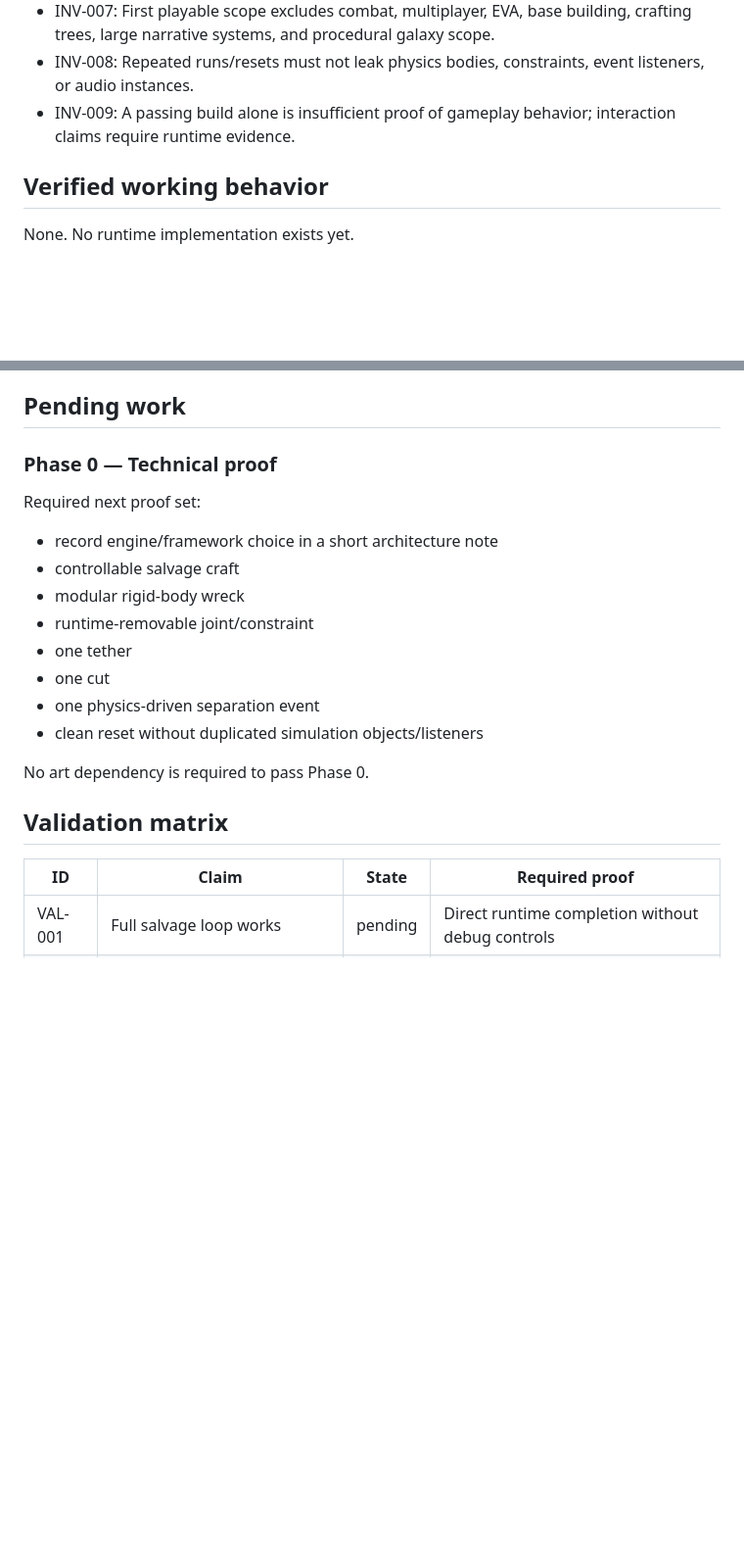
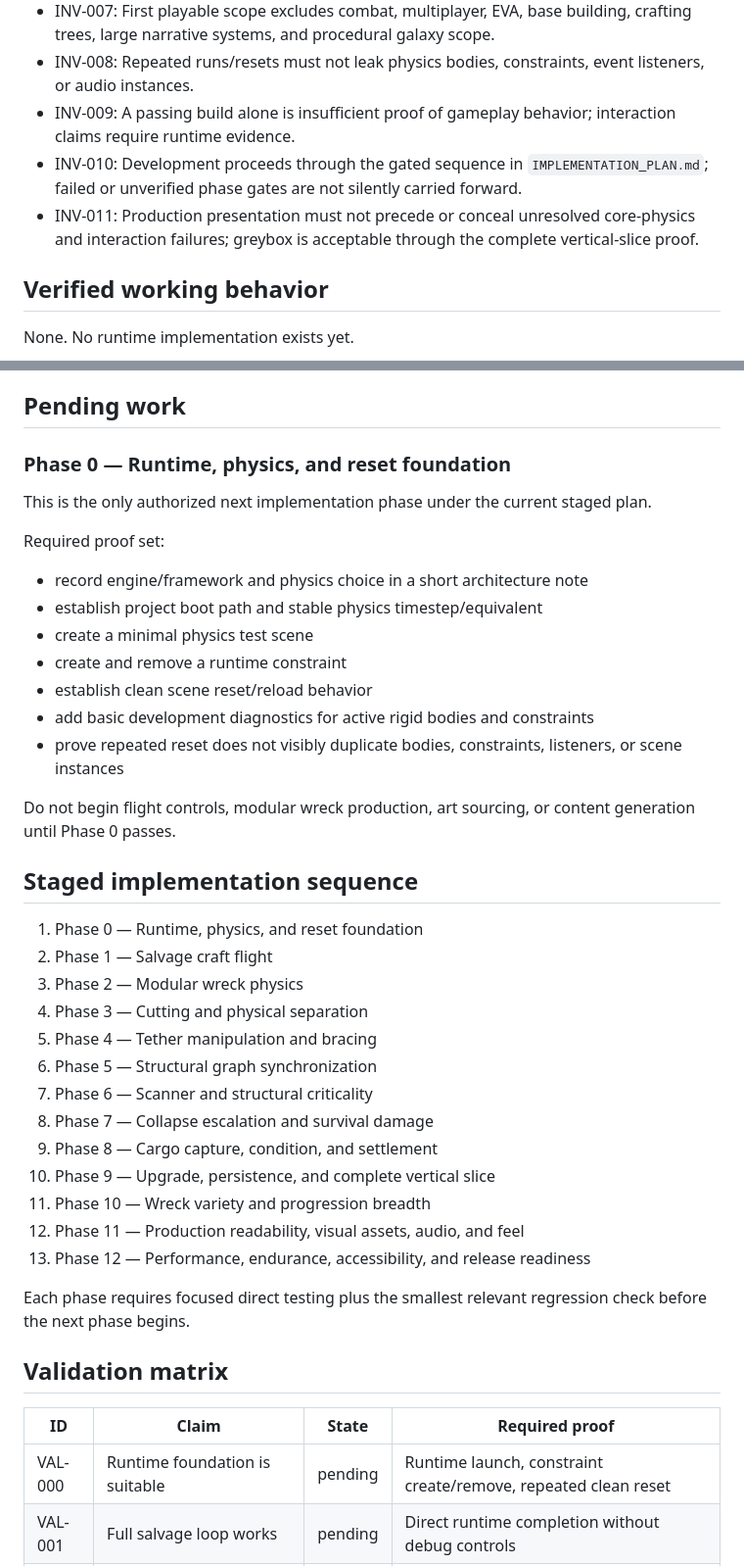
Before and after one commit to westkitty/orbital_scrapper, a Markdown page: OPERATIONAL_STATE.md, 2 parts joined by grey strips. Shown at 98% size. Drawn GitHub-style; blank space fills up the shorter version.

Commit message:
Update Orbital Scrapper state for phased implementation

```diff
--- a/OPERATIONAL_STATE.md
+++ b/OPERATIONAL_STATE.md
@@ -35,6 +39,8 @@ The structural model must pair a physical rigid-body/constraint representation w
 - INV-007: First playable scope excludes combat, multiplayer, EVA, base building, crafting trees, large narrative systems, and procedural galaxy scope.
 - INV-008: Repeated runs/resets must not leak physics bodies, constraints, event listeners, or audio instances.
 - INV-009: A passing build alone is insufficient proof of gameplay behavior; interaction claims require runtime evidence.
+- INV-010: Development proceeds through the gated sequence in `IMPLEMENTATION_PLAN.md`; failed or unverified phase gates are not silently carried forward.
+- INV-011: Production presentation must not precede or conceal unresolved core-physics and interaction failures; greybox is acceptable through the complete vertical-slice proof.
 
 ## Verified working behavior
 
@@ -62,25 +68,45 @@ None established. Absence of implementation is not classified as a defect.
 
 ## Pending work
 
-### Phase 0 — Technical proof
+### Phase 0 — Runtime, physics, and reset foundation
 
-Required next proof set:
+This is the only authorized next implementation phase under the current staged plan.
 
-- record engine/framework choice in a short architecture note
-- controllable salvage craft
-- modular rigid-body wreck
-- runtime-removable joint/constraint
-- one tether
-- one cut
-- one physics-driven separation event
-- clean reset without duplicated simulation objects/listeners
+Required proof set:
 
-No art dependency is required to pass Phase 0.
+- record engine/framework and physics choice in a short architecture note
+- establish project boot path and stable physics timestep/equivalent
+- create a minimal physics test scene
+- create and remove a runtime constraint
+- establish clean scene reset/reload behavior
+- add basic development diagnostics for active rigid bodies and constraints
+- prove repeated reset does not visibly duplicate bodies, constraints, listeners, or scene instances
+
+Do not begin flight controls, modular wreck production, art sourcing, or content generation until Phase 0 passes.
+
+## Staged implementation sequence
+
+1. Phase 0 — Runtime, physics, and reset foundation
+2. Phase 1 — Salvage craft flight
+3. Phase 2 — Modular wreck physics
+4. Phase 3 — Cutting and physical separation
+5. Phase 4 — Tether manipulation and bracing
+6. Phase 5 — Structural graph synchronization
+7. Phase 6 — Scanner and structural criticality
+8. Phase 7 — Collapse escalation and survival damage
+9. Phase 8 — Cargo capture, condition, and settlement
+10. Phase 9 — Upgrade, persistence, and complete vertical slice
+11. Phase 10 — Wreck variety and progression breadth
+12. Phase 11 — Production readability, visual assets, audio, and feel
+13. Phase 12 — Performance, endurance, accessibility, and release readiness
+
+Each phase requires focused direct testing plus the smallest relevant regression check before the next phase begins.
 
 ## Validation matrix
 
 | ID | Claim | State | Required proof |
 |---|---|---|---|
+| VAL-000 | Runtime foundation is suitable | pending | Runtime launch, constraint create/remove, repeated clean reset |
 | VAL-001 | Full salvage loop works | pending | Direct runtime completion without debug controls |
 | VAL-002 | Structural graph tracks physical cuts | pending | Runtime cut + graph/constraint inspection |
 | VAL-003 | Dangerous cut produces simulated cascade | pending | Direct runtime observation |
```
Also changed, not shown: other parts of OPERATIONAL_STATE.md (+13 -2 lines).
